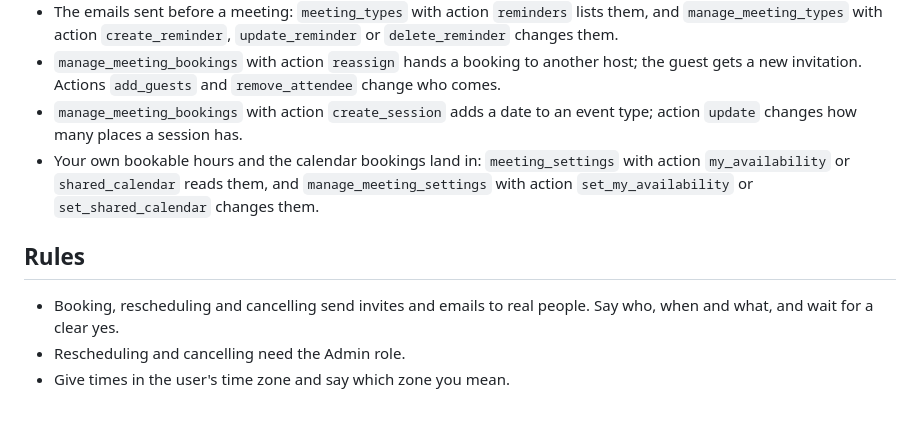
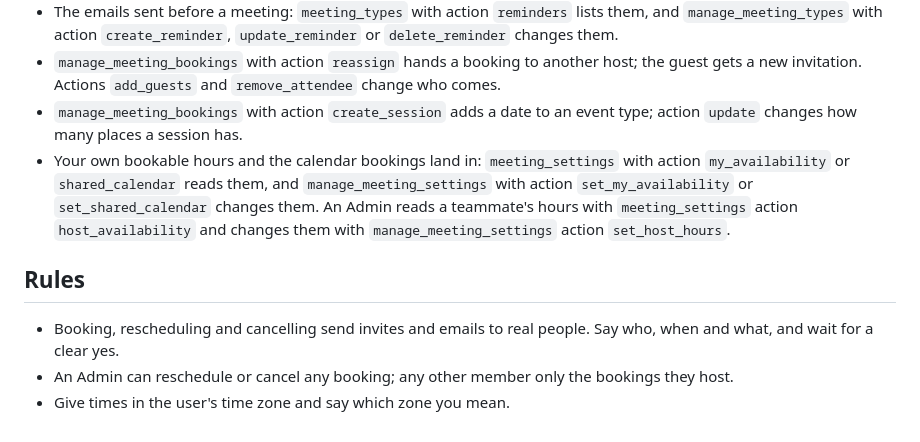
Before and after one commit to Softsync-Lab/softsync-skills-hub, a Markdown page: skills/softsync-meetings/SKILL.md, the part around the change. Rendered like a GitHub page.

Commit message:
docs(skills): admin host hours and who may reschedule in the meetings skill

```diff
--- a/skills/softsync-meetings/SKILL.md
+++ b/skills/softsync-meetings/SKILL.md
@@ -37,9 +37,9 @@ A meeting type is a booking page guests use to book time with the team.
 - The emails sent before a meeting: `meeting_types` with action `reminders` lists them, and `manage_meeting_types` with action `create_reminder`, `update_reminder` or `delete_reminder` changes them.
 - `manage_meeting_bookings` with action `reassign` hands a booking to another host; the guest gets a new invitation. Actions `add_guests` and `remove_attendee` change who comes.
 - `manage_meeting_bookings` with action `create_session` adds a date to an event type; action `update` changes how many places a session has.
-- Your own bookable hours and the calendar bookings land in: `meeting_settings` with action `my_availability` or `shared_calendar` reads them, and `manage_meeting_settings` with action `set_my_availability` or `set_shared_calendar` changes them.
+- Your own bookable hours and the calendar bookings land in: `meeting_settings` with action `my_availability` or `shared_calendar` reads them, and `manage_meeting_settings` with action `set_my_availability` or `set_shared_calendar` changes them. An Admin reads a teammate's hours with `meeting_settings` action `host_availability` and changes them with `manage_meeting_settings` action `set_host_hours`.
 
 ## Rules
 - Booking, rescheduling and cancelling send invites and emails to real people. Say who, when and what, and wait for a clear yes.
-- Rescheduling and cancelling need the Admin role.
+- An Admin can reschedule or cancel any booking; any other member only the bookings they host.
 - Give times in the user's time zone and say which zone you mean.
```
